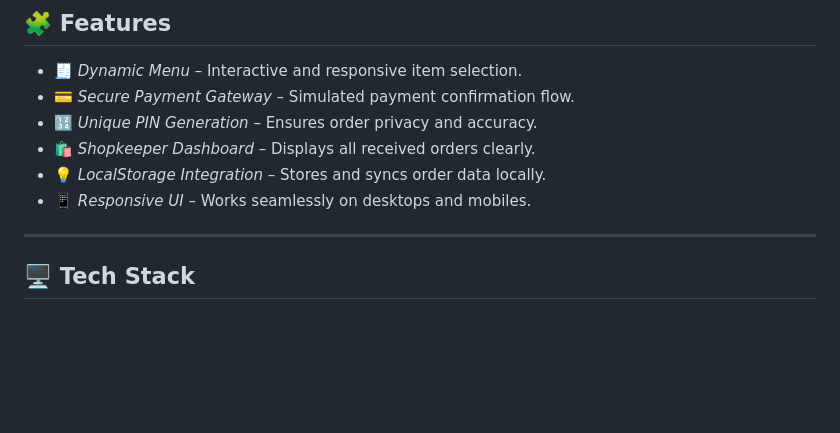
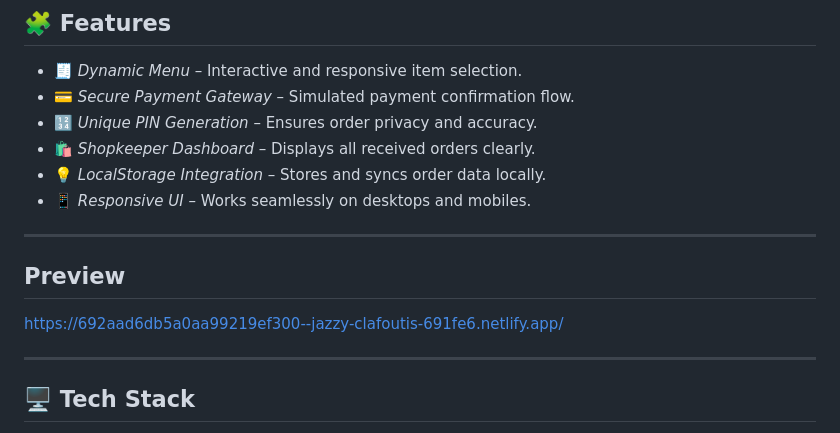
Before and after one commit to garvit1226/KwickEat-Preorder-KIET, a Markdown page: README.md, the part around the change. Rendered like a GitHub page; blank space fills up the shorter version.

```diff
--- a/README.md
+++ b/README.md
@@ -31,6 +31,10 @@ Shopkeepers can:
 - 🛍 *Shopkeeper Dashboard* – Displays all received orders clearly.
 - 💡 *LocalStorage Integration* – Stores and syncs order data locally.
 - 📱 *Responsive UI* – Works seamlessly on desktops and mobiles.
+
+---
+## Preview
+https://692aad6db5a0aa99219ef300--jazzy-clafoutis-691fe6.netlify.app/
 
 ---
 
```
